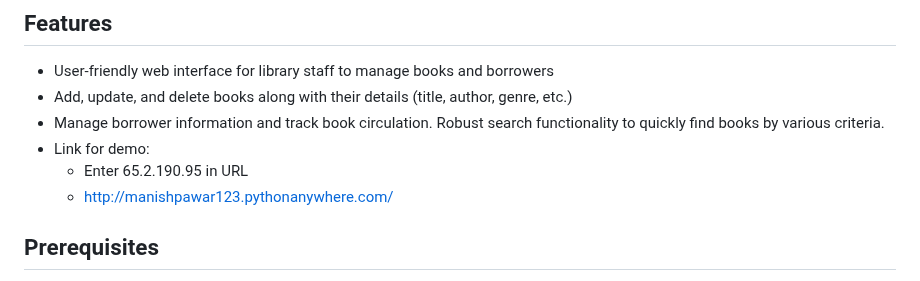
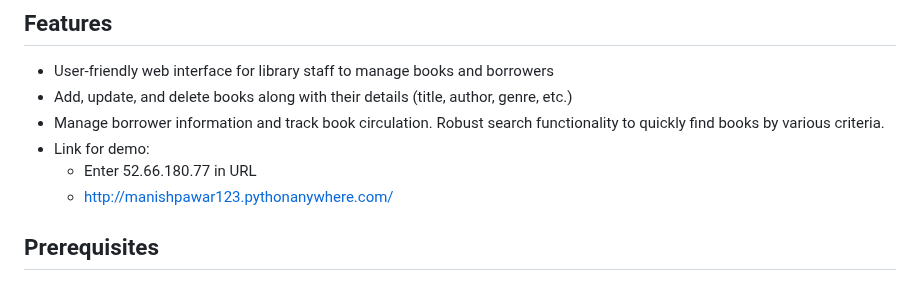
Before and after one commit to manishpawar662/LibPro, a Markdown page: README.md, the part around the change. GitHub-like rendering.

Commit message:
demo link changed

```diff
--- a/README.md
+++ b/README.md
@@ -10,7 +10,7 @@ LibPro is a web-based library management application built using the Flask frame
 - Add, update, and delete books along with their details (title, author, genre, etc.)
 - Manage borrower information and track book circulation. Robust search functionality to quickly find books by various criteria.
 - Link for demo:
-  - Enter 65.2.190.95 in URL
+  - Enter 52.66.180.77 in URL
   - http://manishpawar123.pythonanywhere.com/
 
 ## Prerequisites
```
